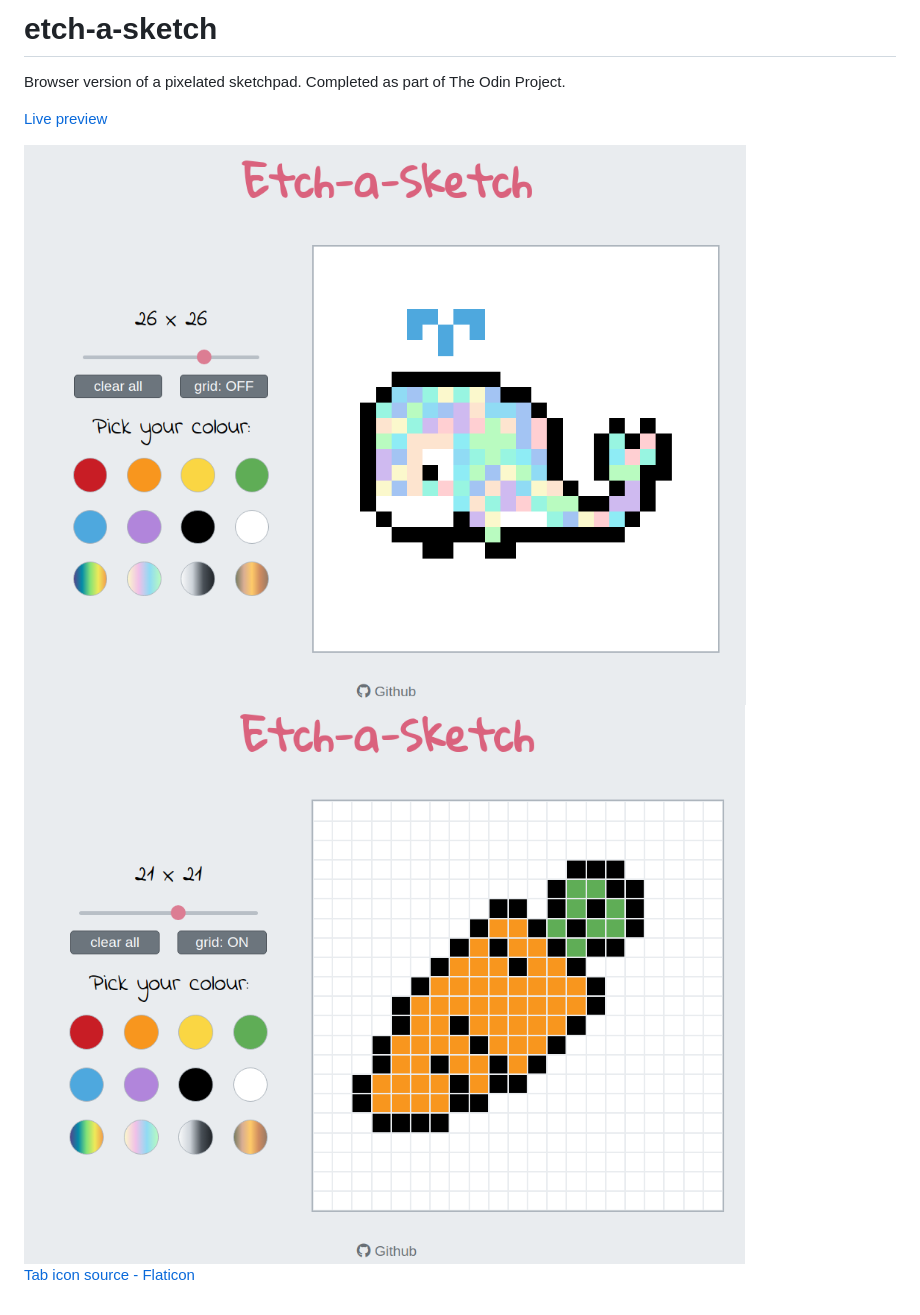
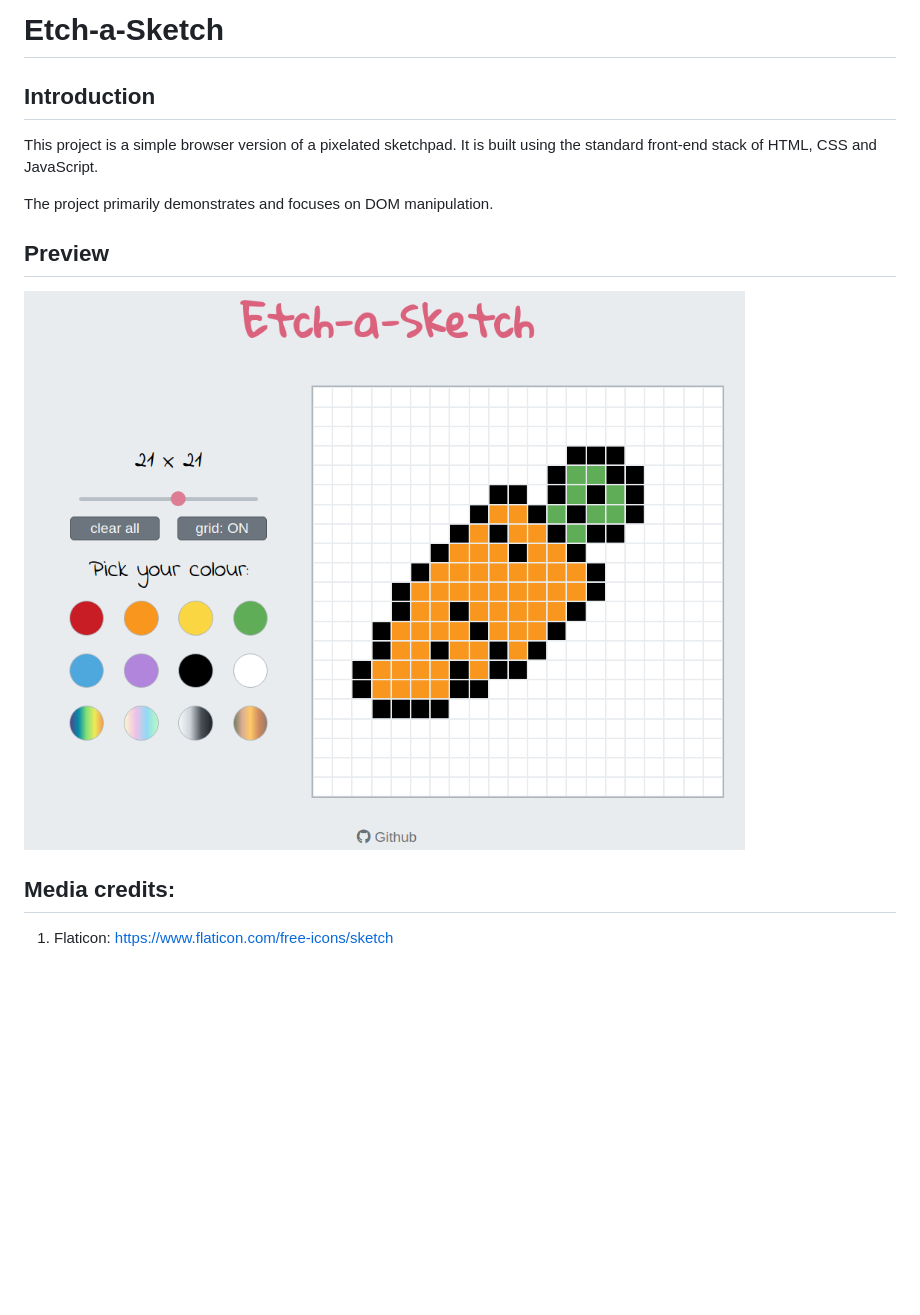
Before and after one commit to yuliana-r/etch-a-sketch, a Markdown page: README.md, the part around the change. Rendered like a GitHub page; pictures changed too: images/demo.png (deleted); blank space fills up the shorter version.

```diff
--- a/README.md
+++ b/README.md
@@ -1,11 +1,14 @@
-# etch-a-sketch
-Browser version of a pixelated sketchpad.
-Completed as part of The Odin Project.
+# Etch-a-Sketch
+## Introduction
 
+This project is a simple browser version of a pixelated sketchpad. It is built using the standard front-end stack of HTML, CSS and JavaScript.
 
-<a href="https://yuliana-r.github.io/etch-a-sketch/" target="_blank">Live preview</a>
+The project primarily demonstrates and focuses on DOM manipulation.
 
-<img src="./images/demo.png">
-<img src="./images/demo-2.png">
+## Preview
 
-<a href="https://www.flaticon.com/free-icons/sketch" target="_blank">Tab icon source - Flaticon</a>
+[![Etch-a-Sketch](./demo.png)](https://yuliana-r.github.io/etch-a-sketch/)
+
+## Media credits:
+
+1. Flaticon: https://www.flaticon.com/free-icons/sketch
```
Also changed, not shown: demo.png (renamed from images/demo-2.png).
